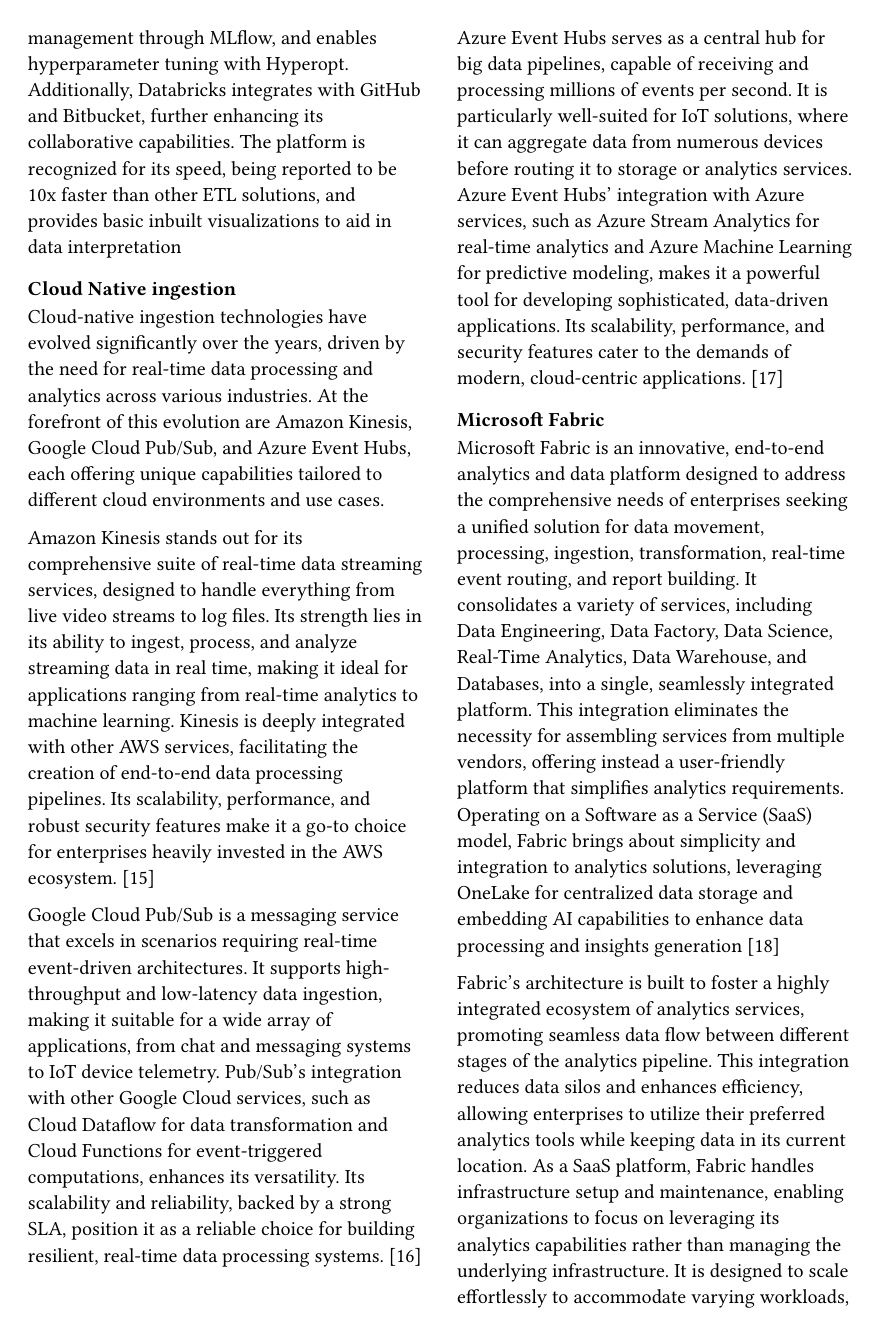
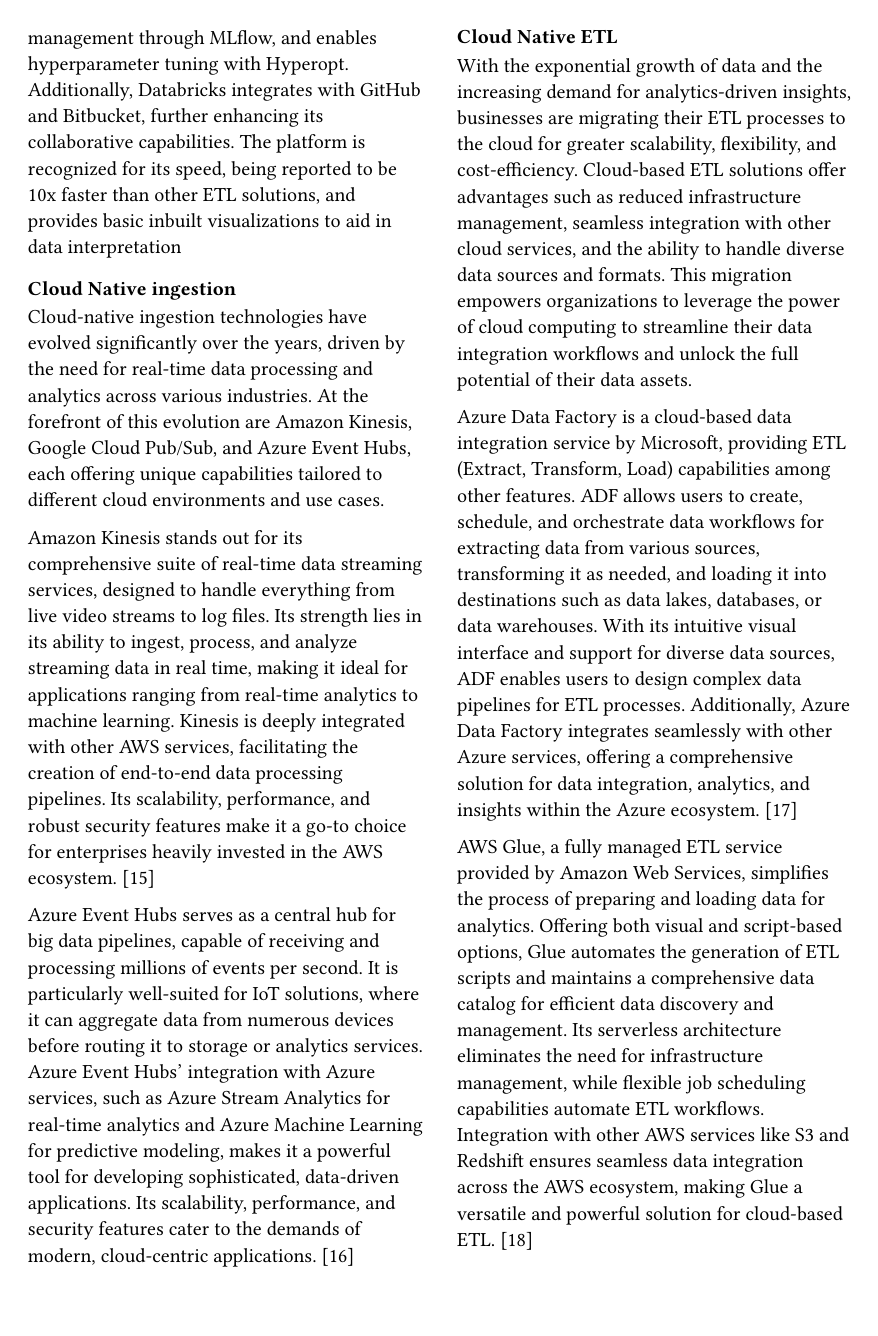
Before and after one commit to hmrguez/Hermes, a Typst document (docs/literature_review.typ, which reads docs/biblio.yaml): page 8 of 13. Compiled offline with Typst 0.15.

Commit message:
Removed fabric and added cloud based etl

```diff
--- a/docs/biblio.yaml
+++ b/docs/biblio.yaml
@@ -139,3 +139,11 @@
   type: Web
   title: "Esper Documentation"
   url: "https://esper.espertech.com/release-9.0.0/reference-esper/html/index.html"
+
+adf:
+  type: Web
+  title: "Azure Data Factory Documentation"
+  url: "https://azure.microsoft.com/en-us/products/data-factory"
+
+
+glue:
--- a/docs/literature_review.typ
+++ b/docs/literature_review.typ
@@ -218,19 +218,15 @@
 
 Amazon Kinesis stands out for its comprehensive suite of real-time data streaming services, designed to handle everything from live video streams to log files. Its strength lies in its ability to ingest, process, and analyze streaming data in real time, making it ideal for applications ranging from real-time analytics to machine learning. Kinesis is deeply integrated with other AWS services, facilitating the creation of end-to-end data processing pipelines. Its scalability, performance, and robust security features make it a go-to choice for enterprises heavily invested in the AWS ecosystem. @kinesis
 
-Google Cloud Pub/Sub is a messaging service that excels in scenarios requiring real-time event-driven architectures. It supports high-throughput and low-latency data ingestion, making it suitable for a wide array of applications, from chat and messaging systems to IoT device telemetry. Pub/Sub's integration with other Google Cloud services, such as Cloud Dataflow for data transformation and Cloud Functions for event-triggered computations, enhances its versatility. Its scalability and reliability, backed by a strong SLA, position it as a reliable choice for building resilient, real-time data processing systems. @gcp-pubsub
-
 Azure Event Hubs serves as a central hub for big data pipelines, capable of receiving and processing millions of events per second. It is particularly well-suited for IoT solutions, where it can aggregate data from numerous devices before routing it to storage or analytics services. Azure Event Hubs' integration with Azure services, such as Azure Stream Analytics for real-time analytics and Azure Machine Learning for predictive modeling, makes it a powerful tool for developing sophisticated, data-driven applications. Its scalability, performance, and security features cater to the demands of modern, cloud-centric applications. @azure-event-hub
 
-=== Microsoft Fabric
+=== Cloud Native ETL
 
-Microsoft Fabric is an innovative, end-to-end analytics and data platform designed to address the comprehensive needs of enterprises seeking a unified solution for data movement, processing, ingestion, transformation, real-time event routing, and report building. It consolidates a variety of services, including Data Engineering, Data Factory, Data Science, Real-Time Analytics, Data Warehouse, and Databases, into a single, seamlessly integrated platform. This integration eliminates the necessity for assembling services from multiple vendors, offering instead a user-friendly platform that simplifies analytics requirements. Operating on a Software as a Service (SaaS) model, Fabric brings about simplicity and integration to analytics solutions, leveraging OneLake for centralized data storage and embedding AI capabilities to enhance data processing and insights generation @fabric
+With the exponential growth of data and the increasing demand for analytics-driven insights, businesses are migrating their ETL processes to the cloud for greater scalability, flexibility, and cost-efficiency. Cloud-based ETL solutions offer advantages such as reduced infrastructure management, seamless integration with other cloud services, and the ability to handle diverse data sources and formats. This migration empowers organizations to leverage the power of cloud computing to streamline their data integration workflows and unlock the full potential of their data assets.
 
-Fabric's architecture is built to foster a highly integrated ecosystem of analytics services, promoting seamless data flow between different stages of the analytics pipeline. This integration reduces data silos and enhances efficiency, allowing enterprises to utilize their preferred analytics tools while keeping data in its current location. As a SaaS platform, Fabric handles infrastructure setup and maintenance, enabling organizations to focus on leveraging its analytics capabilities rather than managing the underlying infrastructure. It is designed to scale effortlessly to accommodate varying workloads, ensuring that enterprises can efficiently handle large volumes of data and analytic tasks without experiencing performance bottlenecks.
+Azure Data Factory is a cloud-based data integration service by Microsoft, providing ETL (Extract, Transform, Load) capabilities among other features. ADF allows users to create, schedule, and orchestrate data workflows for extracting data from various sources, transforming it as needed, and loading it into destinations such as data lakes, databases, or data warehouses. With its intuitive visual interface and support for diverse data sources, ADF enables users to design complex data pipelines for ETL processes. Additionally, Azure Data Factory integrates seamlessly with other Azure services, offering a comprehensive solution for data integration, analytics, and insights within the Azure ecosystem. @adf
 
-One of the key advantages of Microsoft Fabric is its comprehensive analytics suite, which covers everything from data movement to data science, real-time analytics, and business intelligence. This all-in-one solution simplifies the analytics workflow by eliminating the need to invest in and manage multiple disparate tools. Additionally, Fabric offers advanced data science capabilities, providing tools and resources for data scientists to perform complex data analysis, build machine learning models, and derive predictive insights. This supports data-driven innovation and optimization, making Fabric a compelling choice for enterprises looking to streamline their analytics processes and optimize data-driven decision-making
-
-Finally, Fabric stands out for its user-friendly interface, making it accessible to both technical and non-technical employees. This democratization of data analytics across teams, combined with strong security protections and compliance certifications, positions Fabric as a secure, compliant, and cost-effective solution for enterprises. The platform's ability to connect to existing PaaS offerings and allow customers to upgrade at their own pace indicates its compatibility with evolving analytics strategies, marking an evolution of Microsoft's analytics solutions towards a simplified, unified SaaS offering
+AWS Glue, a fully managed ETL service provided by Amazon Web Services, simplifies the process of preparing and loading data for analytics. Offering both visual and script-based options, Glue automates the generation of ETL scripts and maintains a comprehensive data catalog for efficient data discovery and management. Its serverless architecture eliminates the need for infrastructure management, while flexible job scheduling capabilities automate ETL workflows. Integration with other AWS services like S3 and Redshift ensures seamless data integration across the AWS ecosystem, making Glue a versatile and powerful solution for cloud-based ETL. @glue
 
 === Summary
 
```
Also changed, not shown: docs/biblio.yaml (3 more changed lines), docs/literature_review.typ (6 more changed lines).
